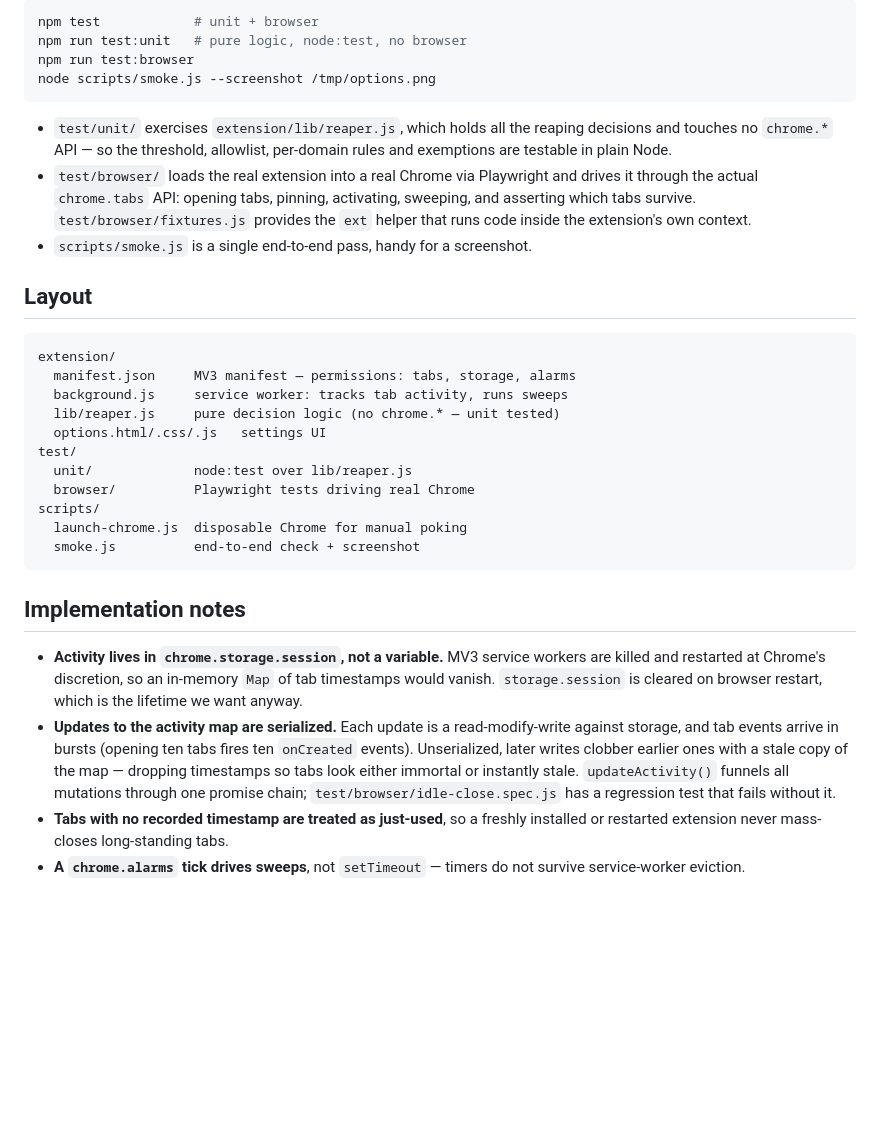
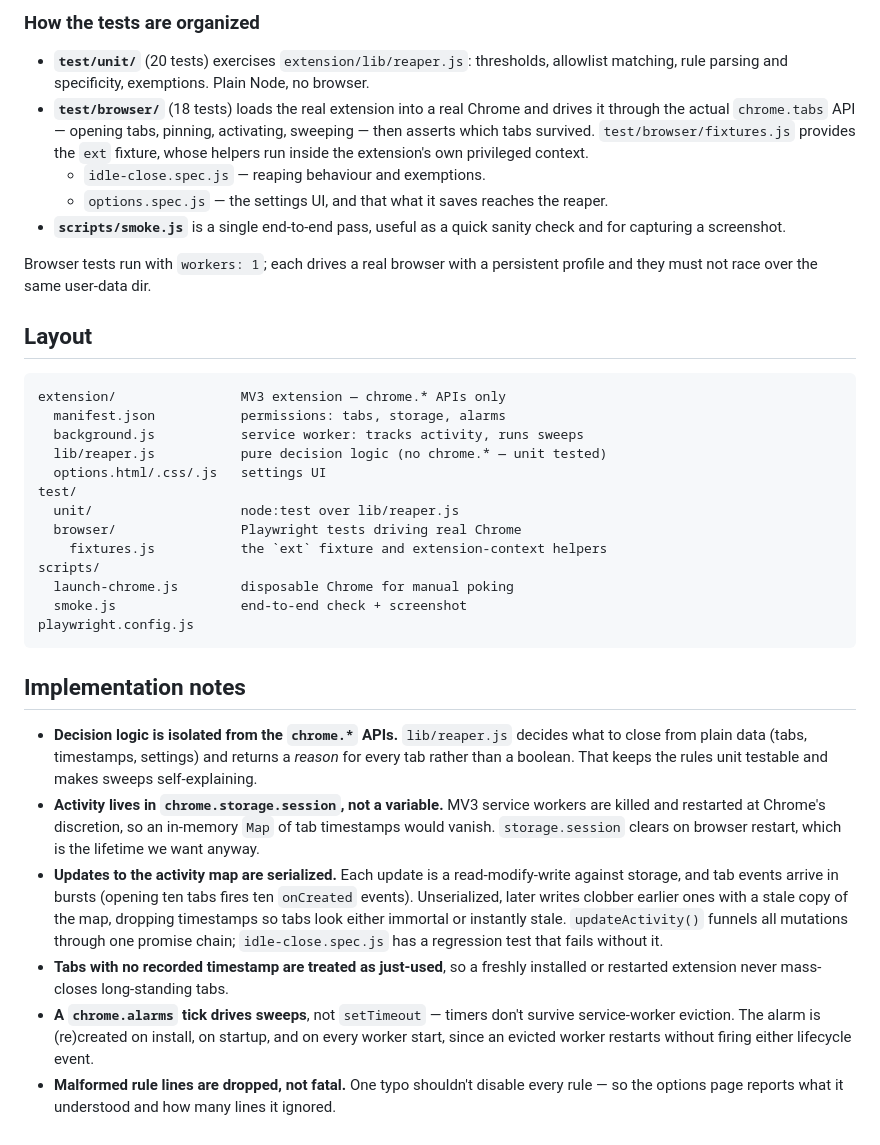
Before and after one commit to hoffrocket/chrometabs, a Markdown page: README.md, the part around one of its changes. GitHub-like rendering; blank space fills up the shorter version.

````diff
--- a/README.md
+++ b/README.md
@@ -105,50 +193,64 @@ await self.__tabReaper.sweep();
 
-```sh
-npm test            # unit + browser
-npm run test:unit   # pure logic, node:test, no browser
-npm run test:browser
-node scripts/smoke.js --screenshot /tmp/options.png
-```
+### How the tests are organized
 
-- `test/unit/` exercises `extension/lib/reaper.js`, which holds all the
-  reaping decisions and touches no `chrome.*` API — so the threshold, allowlist,
-  per-domain rules and exemptions are testable in plain Node.
-- `test/browser/` loads the real extension into a real Chrome via Playwright
-  and drives it through the actual `chrome.tabs` API: opening tabs, pinning,
-  activating, sweeping, and asserting which tabs survive. `test/browser/fixtures.js`
-  provides the `ext` helper that runs code inside the extension's own context.
-- `scripts/smoke.js` is a single end-to-end pass, handy for a screenshot.
+- **`test/unit/`** (20 tests) exercises `extension/lib/reaper.js`: thresholds,
+  allowlist matching, rule parsing and specificity, exemptions. Plain Node, no
+  browser.
+- **`test/browser/`** (18 tests) loads the real extension into a real Chrome and
+  drives it through the actual `chrome.tabs` API — opening tabs, pinning,
+  activating, sweeping — then asserts which tabs survived.
+  `test/browser/fixtures.js` provides the `ext` fixture, whose helpers run
+  inside the extension's own privileged context.
+  - `idle-close.spec.js` — reaping behaviour and exemptions.
+  - `options.spec.js` — the settings UI, and that what it saves reaches the
+    reaper.
+- **`scripts/smoke.js`** is a single end-to-end pass, useful as a quick sanity
+  check and for capturing a screenshot.
+
+Browser tests run with `workers: 1`; each drives a real browser with a
+persistent profile and they must not race over the same user-data dir.
 
 ## Layout
 
 ```
-extension/
-  manifest.json     MV3 manifest — permissions: tabs, storage, alarms
-  background.js     service worker: tracks tab activity, runs sweeps
-  lib/reaper.js     pure decision logic (no chrome.* — unit tested)
+extension/                MV3 extension — chrome.* APIs only
+  manifest.json           permissions: tabs, storage, alarms
+  background.js           service worker: tracks activity, runs sweeps
+  lib/reaper.js           pure decision logic (no chrome.* — unit tested)
   options.html/.css/.js   settings UI
 test/
-  unit/             node:test over lib/reaper.js
-  browser/          Playwright tests driving real Chrome
+  unit/                   node:test over lib/reaper.js
+  browser/                Playwright tests driving real Chrome
+    fixtures.js           the `ext` fixture and extension-context helpers
 scripts/
-  launch-chrome.js  disposable Chrome for manual poking
-  smoke.js          end-to-end check + screenshot
+  launch-chrome.js        disposable Chrome for manual poking
+  smoke.js                end-to-end check + screenshot
+playwright.config.js
 ```
 
 ## Implementation notes
 
+- **Decision logic is isolated from the `chrome.*` APIs.** `lib/reaper.js`
+  decides what to close from plain data (tabs, timestamps, settings) and returns
+  a *reason* for every tab rather than a boolean. That keeps the rules unit
+  testable and makes sweeps self-explaining.
 - **Activity lives in `chrome.storage.session`, not a variable.** MV3 service
-  workers are killed and restarted at Chrome's discretion, so an in-memory
-  `Map` of tab timestamps would vanish. `storage.session` is cleared on browser
-  restart, which is the lifetime we want anyway.
+  workers are killed and restarted at Chrome's discretion, so an in-memory `Map`
+  of tab timestamps would vanish. `storage.session` clears on browser restart,
+  which is the lifetime we want anyway.
 - **Updates to the activity map are serialized.** Each update is a
-  read-modify-write against storage, and tab events arrive in bursts (opening
-  ten tabs fires ten `onCreated` events). Unserialized, later writes clobber
-  earlier ones with a stale copy of the map — dropping timestamps so tabs look
-  either immortal or instantly stale. `updateActivity()` funnels all mutations
-  through one promise chain; `test/browser/idle-close.spec.js` has a regression
-  test that fails without it.
+  read-modify-write against storage, and tab events arrive in bursts (opening ten
+  tabs fires ten `onCreated` events). Unserialized, later writes clobber earlier
+  ones with a stale copy of the map, dropping timestamps so tabs look either
+  immortal or instantly stale. `updateActivity()` funnels all mutations through
+  one promise chain; `idle-close.spec.js` has a regression test that fails
+  without it.
 - **Tabs with no recorded timestamp are treated as just-used**, so a freshly
   installed or restarted extension never mass-closes long-standing tabs.
-- **A `chrome.alarms` tick drives sweeps**, not `setTimeout` — timers do not
-  survive service-worker eviction.
+- **A `chrome.alarms` tick drives sweeps**, not `setTimeout` — timers don't
+  survive service-worker eviction. The alarm is (re)created on install, on
+  startup, and on every worker start, since an evicted worker restarts without
+  firing either lifecycle event.
+- **Malformed rule lines are dropped, not fatal.** One typo shouldn't disable
+  every rule — so the options page reports what it understood and how many lines
+  it ignored.
````
Also changed, not shown: other parts of README.md (+127 -39 lines).
